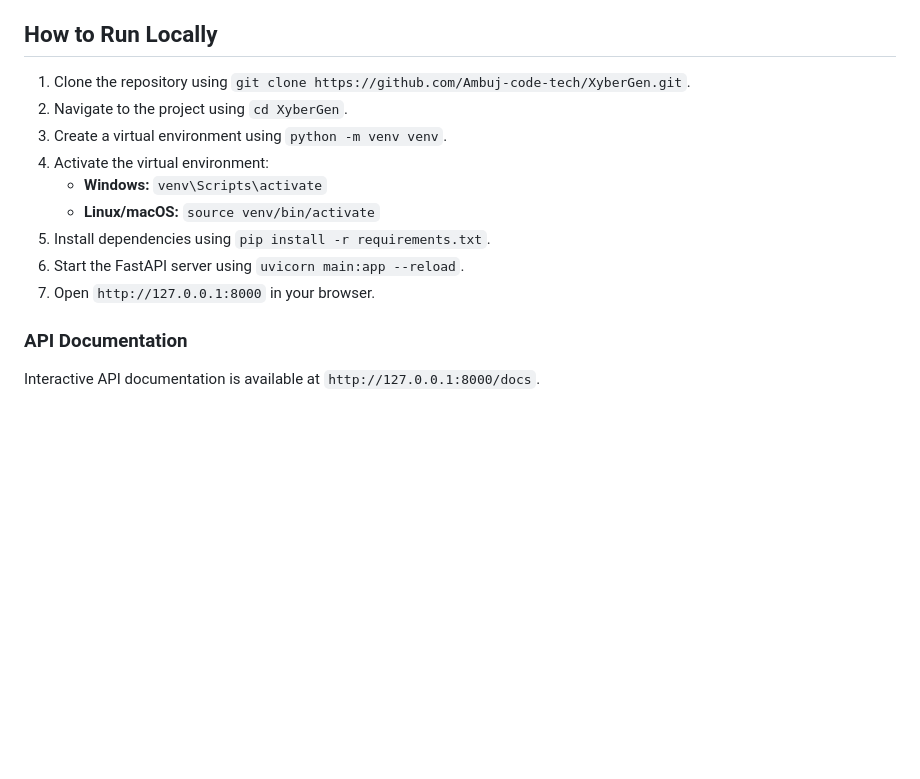
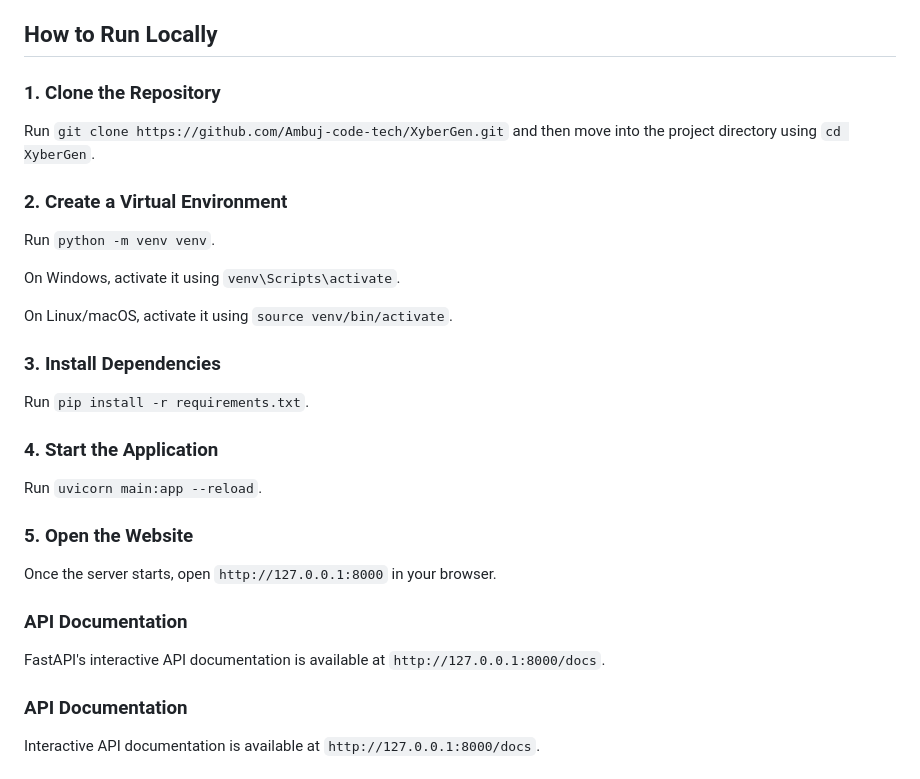
Before and after one commit to Ambuj-code-tech/XyberGen, a Markdown page: README.md, the part around the change. Drawn GitHub-style; blank space fills up the shorter version.

```diff
--- a/README.md
+++ b/README.md
@@ -41,15 +41,33 @@ The current repository contains the initial working application and focuses on t
 
 ## How to Run Locally
 
-1. Clone the repository using `git clone https://github.com/Ambuj-code-tech/XyberGen.git`.
-2. Navigate to the project using `cd XyberGen`.
-3. Create a virtual environment using `python -m venv venv`.
-4. Activate the virtual environment:
-   - **Windows:** `venv\Scripts\activate`
-   - **Linux/macOS:** `source venv/bin/activate`
-5. Install dependencies using `pip install -r requirements.txt`.
-6. Start the FastAPI server using `uvicorn main:app --reload`.
-7. Open `http://127.0.0.1:8000` in your browser.
+### 1. Clone the Repository
+
+Run `git clone https://github.com/Ambuj-code-tech/XyberGen.git` and then move into the project directory using `cd XyberGen`.
+
+### 2. Create a Virtual Environment
+
+Run `python -m venv venv`.
+
+On Windows, activate it using `venv\Scripts\activate`.
+
+On Linux/macOS, activate it using `source venv/bin/activate`.
+
+### 3. Install Dependencies
+
+Run `pip install -r requirements.txt`.
+
+### 4. Start the Application
+
+Run `uvicorn main:app --reload`.
+
+### 5. Open the Website
+
+Once the server starts, open `http://127.0.0.1:8000` in your browser.
+
+### API Documentation
+
+FastAPI's interactive API documentation is available at `http://127.0.0.1:8000/docs`.
 
 ### API Documentation
 
```
